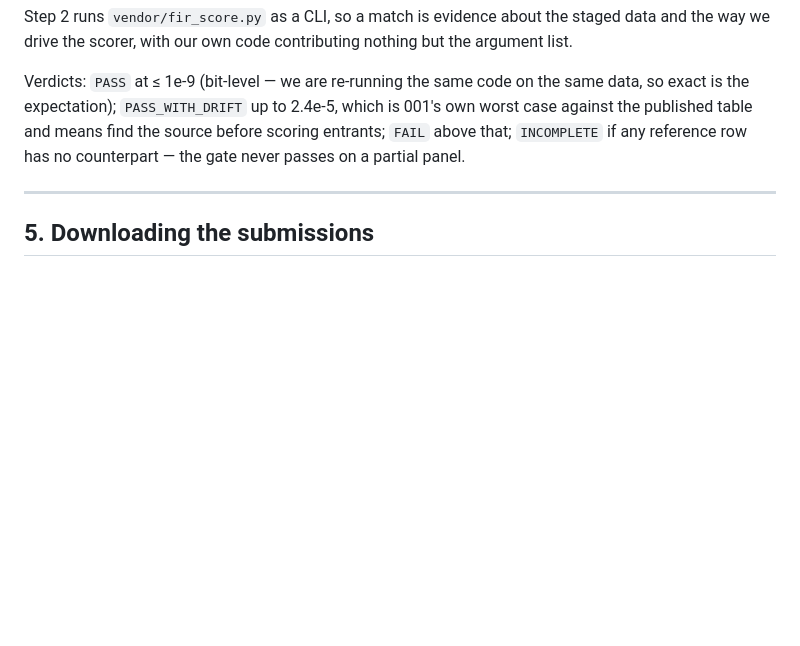
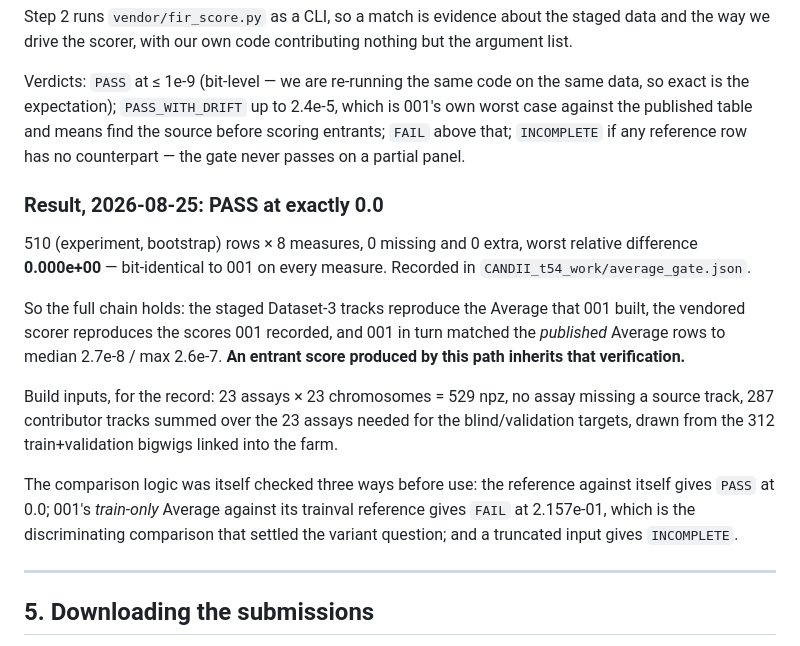
Before and after one commit to mehdiforoozandeh/CANDII, a Markdown page: competitors/entrants/README.md, the part around the change. GitHub-like rendering; blank space fills up the shorter version.

Commit message:
t54: the Average gate passes at exactly 0.0
510 (experiment, bootstrap) rows x 8 measures, 0 missing, worst relative
difference 0.000e+00 -- bit-identical to experiment 001 on every measure.

The chain now holds end to end: the staged Dataset-3 tracks reproduce the
Average 001 built, the vendored scorer reproduces the scores 001 recorded, and
001 matched the published Average rows to median 2.7e-8 / max 2.6e-7. An entrant
scored by this path inherits that verification.

The comparison logic was checked three ways before use: reference against itself
passes at 0.0, 001's train-only Average against its trainval reference fails at
2.157e-01 (the comparison that settled the variant question), and a truncated
input returns INCOMPLETE rather than passing on a partial panel.

Co-Authored-By: Claude Fable 5 <noreply@anthropic.com>

```diff
--- a/competitors/entrants/README.md
+++ b/competitors/entrants/README.md
@@ -164,6 +164,26 @@ the expectation); `PASS_WITH_DRIFT` up to 2.4e-5, which is 001's own worst case
 table and means find the source before scoring entrants; `FAIL` above that; `INCOMPLETE` if any
 reference row has no counterpart — the gate never passes on a partial panel.
 
+### Result, 2026-08-25: **PASS at exactly 0.0**
+
+510 (experiment, bootstrap) rows × 8 measures, 0 missing and 0 extra, worst relative difference
+**0.000e+00** — bit-identical to 001 on every measure. Recorded in
+`CANDII_t54_work/average_gate.json`.
+
+So the full chain holds: the staged Dataset-3 tracks reproduce the Average that 001 built, the
+vendored scorer reproduces the scores 001 recorded, and 001 in turn matched the *published* Average
+rows to median 2.7e-8 / max 2.6e-7. **An entrant score produced by this path inherits that
+verification.**
+
+Build inputs, for the record: 23 assays × 23 chromosomes = 529 npz, no assay missing a source track,
+287 contributor tracks summed over the 23 assays needed for the blind/validation targets, drawn from
+the 312 train+validation bigwigs linked into the farm.
+
+The comparison logic was itself checked three ways before use: the reference against itself gives
+`PASS` at 0.0; 001's *train-only* Average against its trainval reference gives `FAIL` at 2.157e-01,
+which is the discriminating comparison that settled the variant question; and a truncated input gives
+`INCOMPLETE`.
+
 ---
 
 ## 5. Downloading the submissions
```
